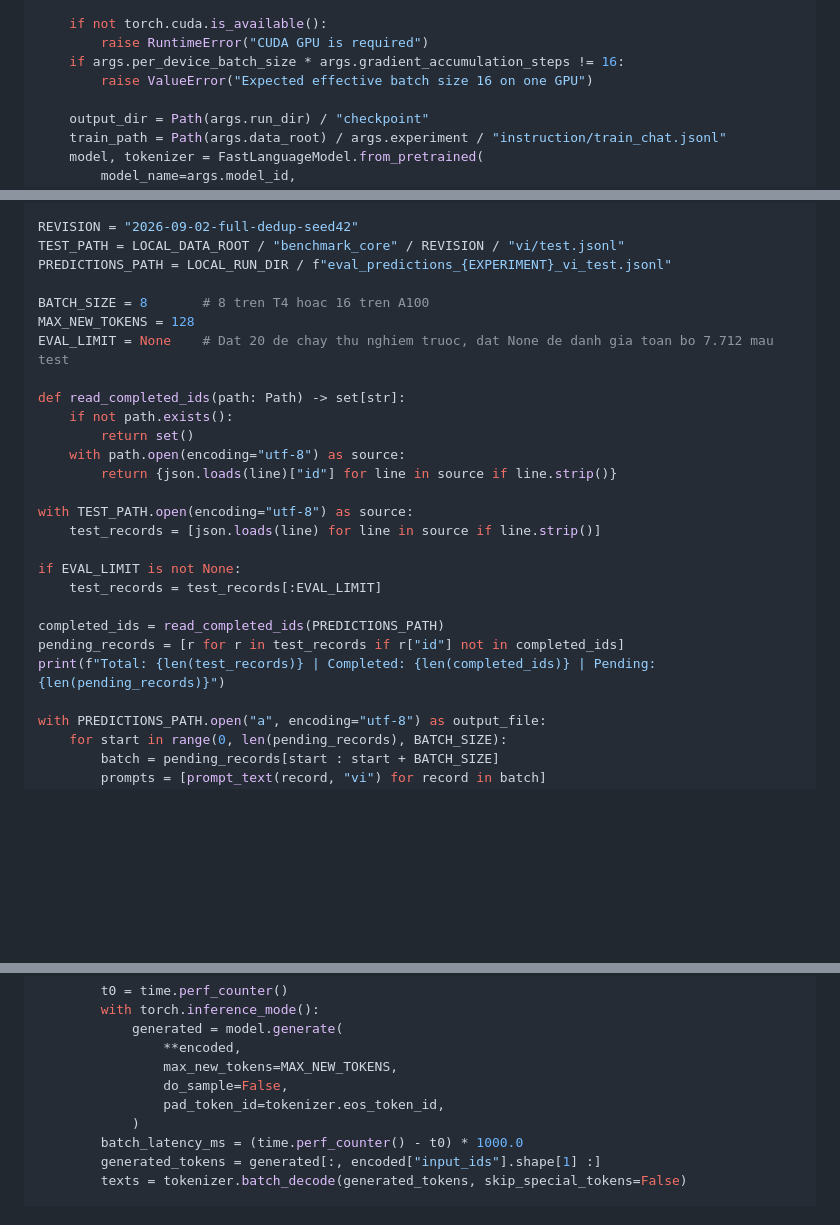
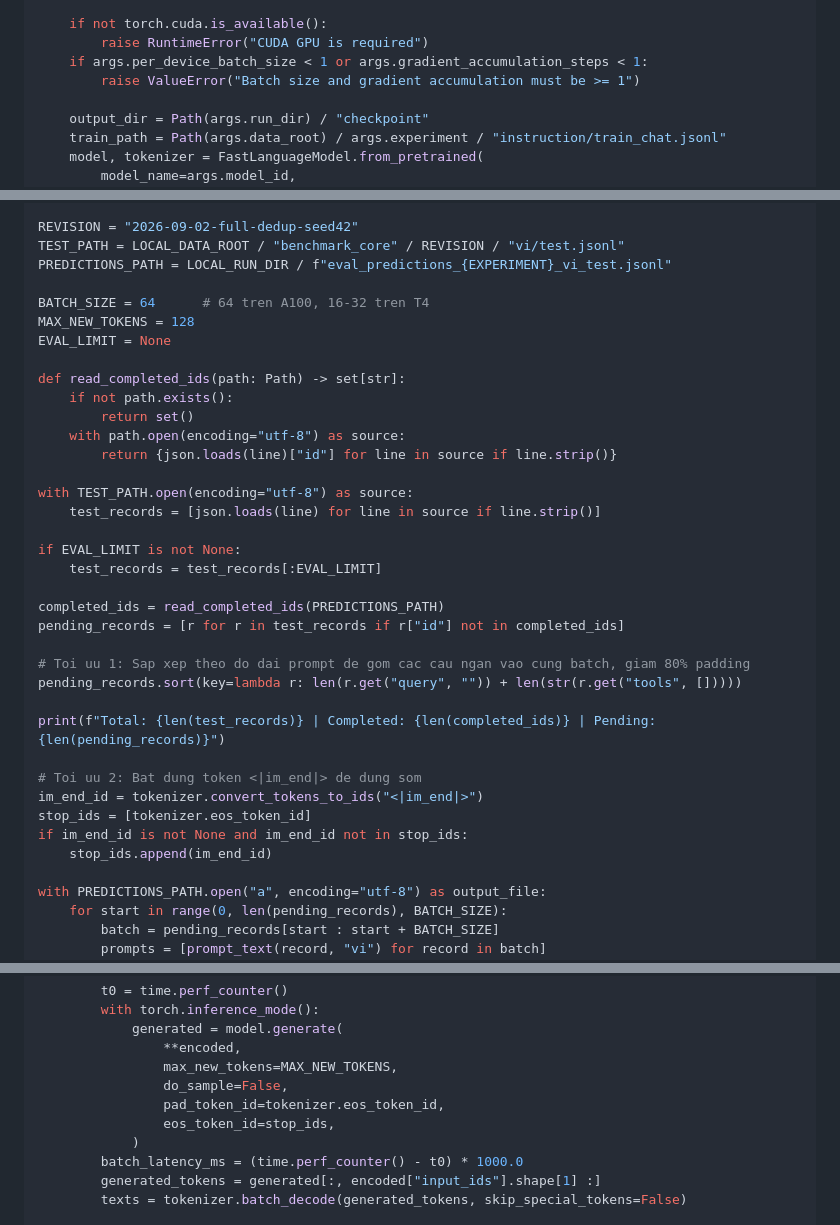
Before and after one commit to TristanDao/tool_calling_with_retrieval_extraction, a Markdown page: docs/colab_e1_e4_training_guide.md, 3 parts joined by grey strips. Drawn GitHub-style; blank space fills up the shorter version.

```diff
--- a/docs/colab_e1_e4_training_guide.md
+++ b/docs/colab_e1_e4_training_guide.md
@@ -271,8 +271,8 @@ def main(args_list: list[str] | None = None) -> None:
 
     if not torch.cuda.is_available():
         raise RuntimeError("CUDA GPU is required")
-    if args.per_device_batch_size * args.gradient_accumulation_steps != 16:
-        raise ValueError("Expected effective batch size 16 on one GPU")
+    if args.per_device_batch_size < 1 or args.gradient_accumulation_steps < 1:
+        raise ValueError("Batch size and gradient accumulation must be >= 1")
 
     output_dir = Path(args.run_dir) / "checkpoint"
     train_path = Path(args.data_root) / args.experiment / "instruction/train_chat.jsonl"
@@ -579,9 +659,9 @@ REVISION = "2026-09-02-full-dedup-seed42"
 TEST_PATH = LOCAL_DATA_ROOT / "benchmark_core" / REVISION / "vi/test.jsonl"
 PREDICTIONS_PATH = LOCAL_RUN_DIR / f"eval_predictions_{EXPERIMENT}_vi_test.jsonl"
 
-BATCH_SIZE = 8       # 8 tren T4 hoac 16 tren A100
+BATCH_SIZE = 64      # 64 tren A100, 16-32 tren T4
 MAX_NEW_TOKENS = 128
-EVAL_LIMIT = None    # Dat 20 de chay thu nghiem truoc, dat None de danh gia toan bo 7.712 mau test
+EVAL_LIMIT = None
 
 def read_completed_ids(path: Path) -> set[str]:
     if not path.exists():
@@ -597,7 +677,17 @@ if EVAL_LIMIT is not None:
 
 completed_ids = read_completed_ids(PREDICTIONS_PATH)
 pending_records = [r for r in test_records if r["id"] not in completed_ids]
+
+# Toi uu 1: Sap xep theo do dai prompt de gom cac cau ngan vao cung batch, giam 80% padding
+pending_records.sort(key=lambda r: len(r.get("query", "")) + len(str(r.get("tools", []))))
+
 print(f"Total: {len(test_records)} | Completed: {len(completed_ids)} | Pending: {len(pending_records)}")
+
+# Toi uu 2: Bat dung token <|im_end|> de dung som
+im_end_id = tokenizer.convert_tokens_to_ids("<|im_end|>")
+stop_ids = [tokenizer.eos_token_id]
+if im_end_id is not None and im_end_id not in stop_ids:
+    stop_ids.append(im_end_id)
 
 with PREDICTIONS_PATH.open("a", encoding="utf-8") as output_file:
     for start in range(0, len(pending_records), BATCH_SIZE):
@@ -619,6 +709,7 @@ with PREDICTIONS_PATH.open("a", encoding="utf-8") as output_file:
                 max_new_tokens=MAX_NEW_TOKENS,
                 do_sample=False,
                 pad_token_id=tokenizer.eos_token_id,
+                eos_token_id=stop_ids,
             )
         batch_latency_ms = (time.perf_counter() - t0) * 1000.0
         generated_tokens = generated[:, encoded["input_ids"].shape[1] :]
```
Also changed, not shown: other parts of docs/colab_e1_e4_training_guide.md (+107 -26 lines).
